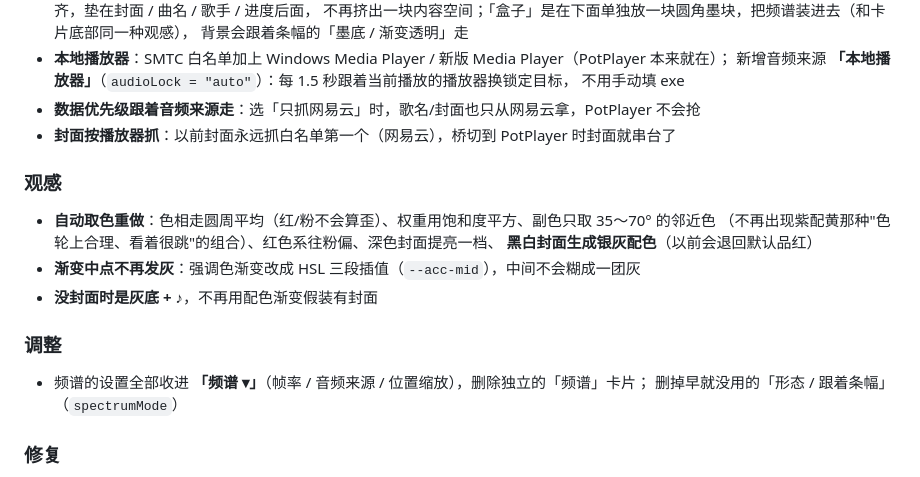
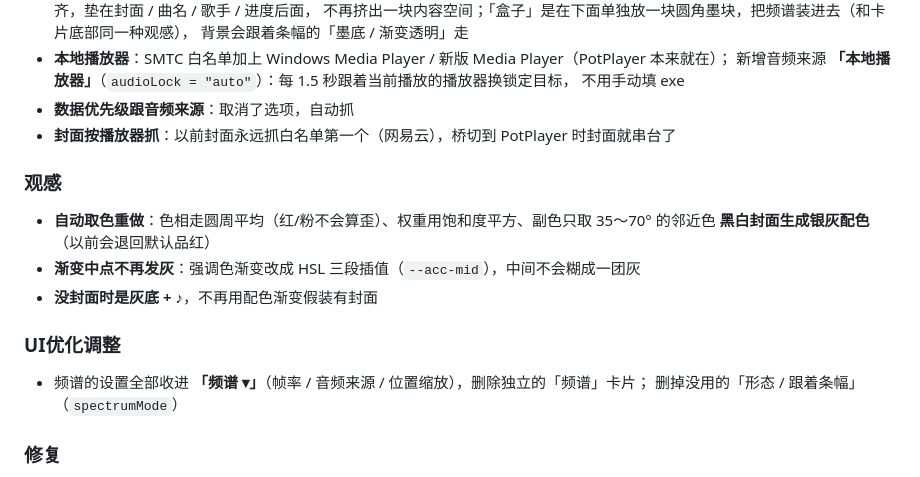
Before and after one commit to Miraclefires/Cosmolayor, a Markdown page: RELEASE-NOTES-v1.0.0.md, the part around the change. GitHub-like rendering.

```diff
--- a/RELEASE-NOTES-v1.0.0.md
+++ b/RELEASE-NOTES-v1.0.0.md
@@ -16,21 +16,20 @@
 - **本地播放器**：SMTC 白名单加上 Windows Media Player / 新版 Media Player（PotPlayer 本来就在）；
   新增音频来源 **「本地播放器」**（`audioLock = "auto"`）：每 1.5 秒跟着当前播放的播放器换锁定目标，
   不用手动填 exe
-- **数据优先级跟着音频来源走**：选「只抓网易云」时，歌名/封面也只从网易云拿，PotPlayer 不会抢
+- **数据优先级跟音频来源**：取消了选项，自动抓
 - **封面按播放器抓**：以前封面永远抓白名单第一个（网易云），桥切到 PotPlayer 时封面就串台了
 
 ### 观感
 
 - **自动取色重做**：色相走圆周平均（红/粉不会算歪）、权重用饱和度平方、副色只取 35～70° 的邻近色
-  （不再出现紫配黄那种"色轮上合理、看着很跳"的组合）、红色系往粉偏、深色封面提亮一档、
   **黑白封面生成银灰配色**（以前会退回默认品红）
 - **渐变中点不再发灰**：强调色渐变改成 HSL 三段插值（`--acc-mid`），中间不会糊成一团灰
 - **没封面时是灰底 + ♪**，不再用配色渐变假装有封面
 
-### 调整
+### UI优化调整
 
 - 频谱的设置全部收进 **「频谱 ▾」**（帧率 / 音频来源 / 位置缩放），删除独立的「频谱」卡片；
-  删掉早就没用的「形态 / 跟着条幅」（`spectrumMode`）
+  删掉没用的「形态 / 跟着条幅」（`spectrumMode`）
 
 ### 修复
 
```
